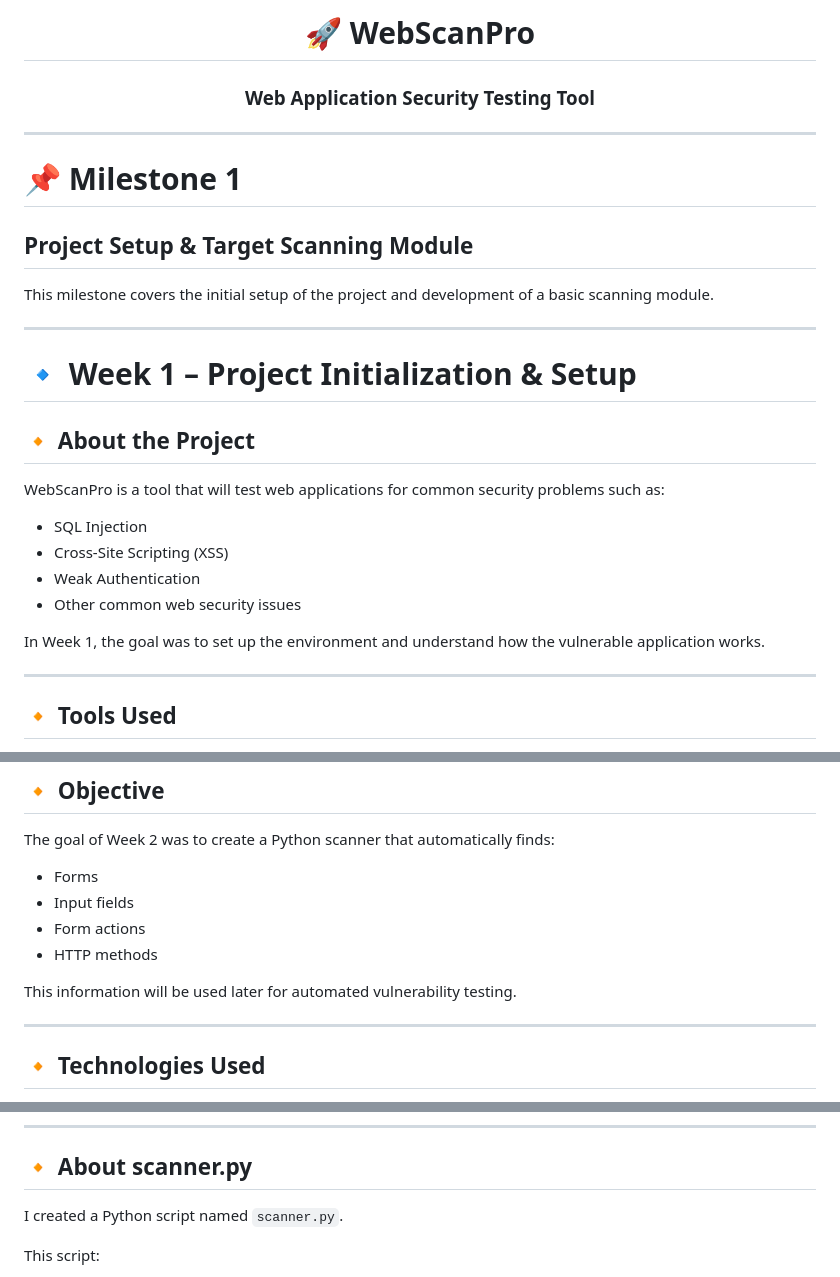
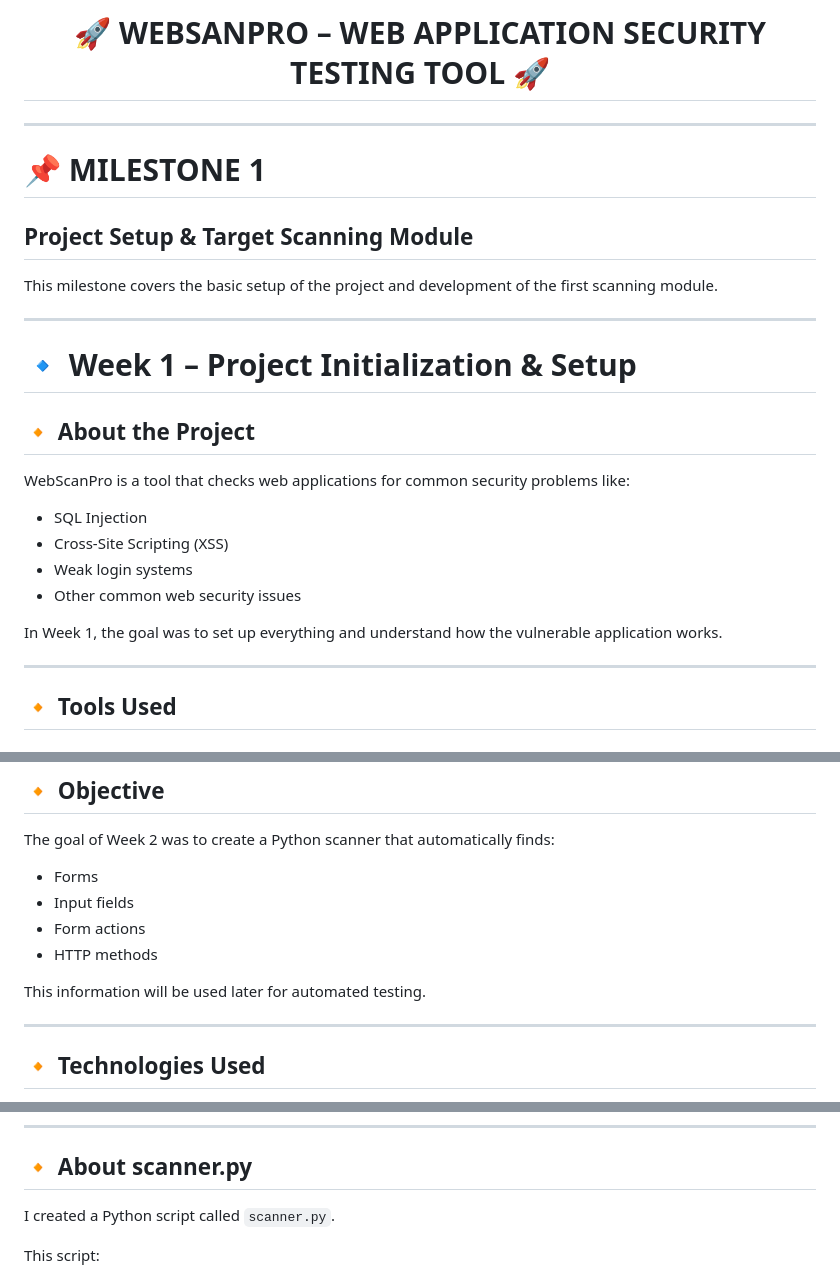
Before and after one commit to whoistausif/test-repo, a Markdown page: README.md, 3 parts joined by grey strips. Drawn GitHub-style.

```diff
--- a/README.md
+++ b/README.md
@@ -1,16 +1,15 @@
 <div align="center">
 
-# 🚀 WebScanPro
-### Web Application Security Testing Tool
+# 🚀 WEBSANPRO – WEB APPLICATION SECURITY TESTING TOOL 🚀
 
 </div>
 
 ---
 
-# 📌 Milestone 1
+# 📌 MILESTONE 1
 ## Project Setup & Target Scanning Module
 
-This milestone covers the initial setup of the project and development of a basic scanning module.
+This milestone covers the basic setup of the project and development of the first scanning module.
 
 ---
 
@@ -18,14 +17,14 @@ This milestone covers the initial setup of the project and development of a basi
 
 ## 🔸 About the Project
 
-WebScanPro is a tool that will test web applications for common security problems such as:
+WebScanPro is a tool that checks web applications for common security problems like:
 
 - SQL Injection
 - Cross-Site Scripting (XSS)
-- Weak Authentication
+- Weak login systems
 - Other common web security issues
 
-In Week 1, the goal was to set up the environment and understand how the vulnerable application works.
+In Week 1, the goal was to set up everything and understand how the vulnerable application works.
 
 ---
 
@@ -97,7 +96,7 @@ The goal of Week 2 was to create a Python scanner that automatically finds:
 - Form actions
 - HTTP methods
 
-This information will be used later for automated vulnerability testing.
+This information will be used later for automated testing.
 
 ---
 
@@ -113,7 +112,7 @@ This information will be used later for automated vulnerability testing.
 
 ## 🔸 About scanner.py
 
-I created a Python script named `scanner.py`.
+I created a Python script called `scanner.py`.
 
 This script:
 
```
Also changed, not shown: other parts of README.md (+20 -22 lines).
